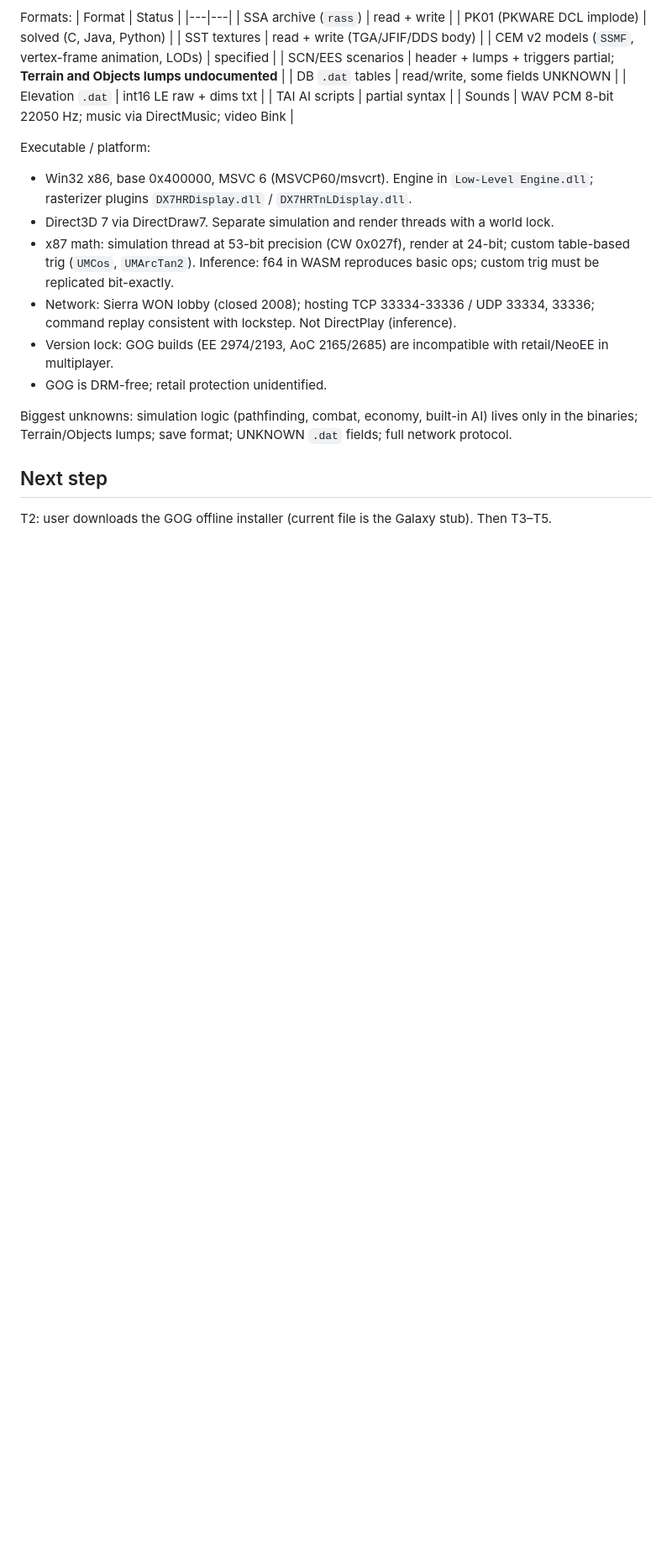
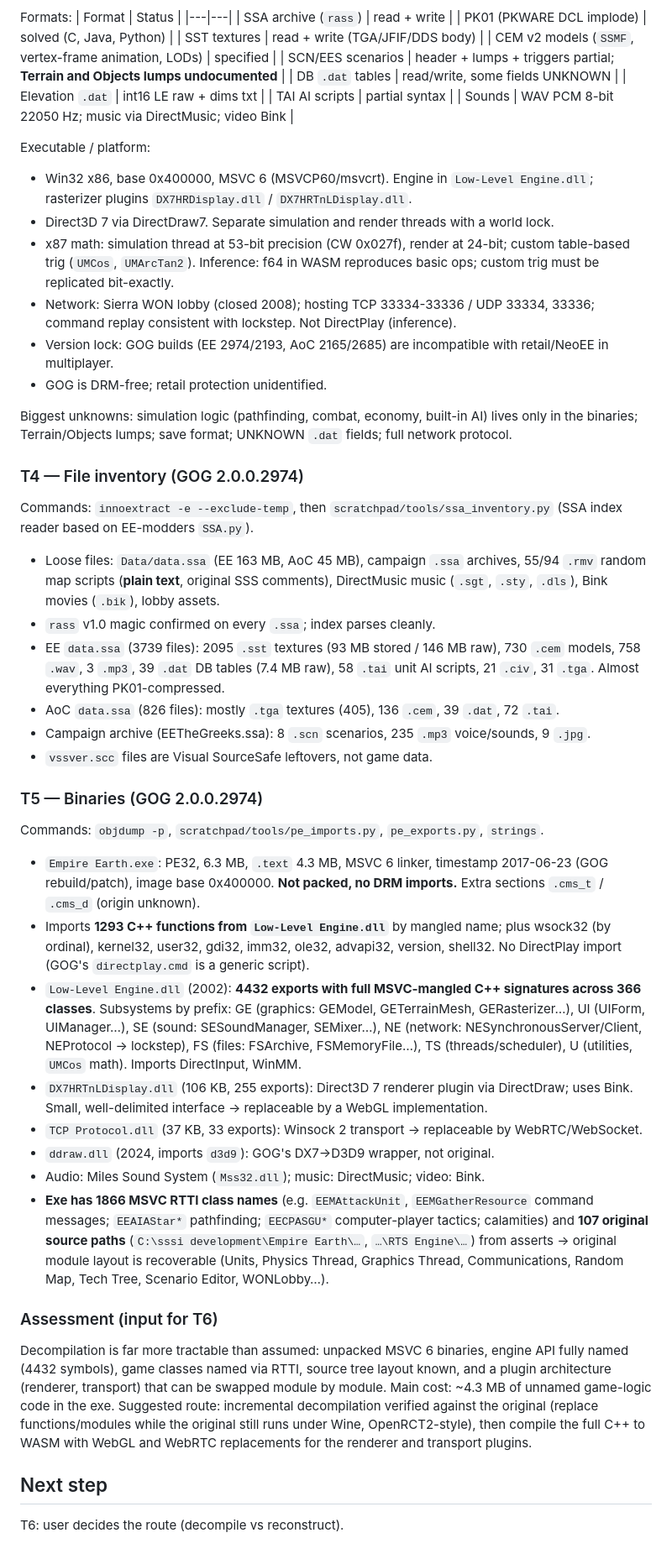
Before and after one commit to McGregory99/empire-earth-web, a Markdown page: odd/tasks/empire-earth-web.md, the part around one of its changes. Shown at 84% size. Rendered like a GitHub page; blank space fills up the shorter version.

Commit message:
docs: record GOG file inventory and binary analysis

```diff
--- a/odd/tasks/empire-earth-web.md
+++ b/odd/tasks/empire-earth-web.md
@@ -76,5 +76,28 @@ Executable / platform:
 
 Biggest unknowns: simulation logic (pathfinding, combat, economy, built-in AI) lives only in the binaries; Terrain/Objects lumps; save format; UNKNOWN `.dat` fields; full network protocol.
 
+### T4 — File inventory (GOG 2.0.0.2974)
+Commands: `innoextract -e --exclude-temp`, then `scratchpad/tools/ssa_inventory.py` (SSA index reader based on EE-modders `SSA.py`).
+- Loose files: `Data/data.ssa` (EE 163 MB, AoC 45 MB), campaign `.ssa` archives, 55/94 `.rmv` random map scripts (**plain text**, original SSS comments), DirectMusic music (`.sgt`, `.sty`, `.dls`), Bink movies (`.bik`), lobby assets.
+- `rass` v1.0 magic confirmed on every `.ssa`; index parses cleanly.
+- EE `data.ssa` (3739 files): 2095 `.sst` textures (93 MB stored / 146 MB raw), 730 `.cem` models, 758 `.wav`, 3 `.mp3`, 39 `.dat` DB tables (7.4 MB raw), 58 `.tai` unit AI scripts, 21 `.civ`, 31 `.tga`. Almost everything PK01-compressed.
+- AoC `data.ssa` (826 files): mostly `.tga` textures (405), 136 `.cem`, 39 `.dat`, 72 `.tai`.
+- Campaign archive (EETheGreeks.ssa): 8 `.scn` scenarios, 235 `.mp3` voice/sounds, 9 `.jpg`.
+- `vssver.scc` files are Visual SourceSafe leftovers, not game data.
+
+### T5 — Binaries (GOG 2.0.0.2974)
+Commands: `objdump -p`, `scratchpad/tools/pe_imports.py`, `pe_exports.py`, `strings`.
+- `Empire Earth.exe`: PE32, 6.3 MB, `.text` 4.3 MB, MSVC 6 linker, timestamp 2017-06-23 (GOG rebuild/patch), image base 0x400000. **Not packed, no DRM imports.** Extra sections `.cms_t` / `.cms_d` (origin unknown).
+- Imports **1293 C++ functions from `Low-Level Engine.dll`** by mangled name; plus wsock32 (by ordinal), kernel32, user32, gdi32, imm32, ole32, advapi32, version, shell32. No DirectPlay import (GOG's `directplay.cmd` is a generic script).
+- `Low-Level Engine.dll` (2002): **4432 exports with full MSVC-mangled C++ signatures across 366 classes**. Subsystems by prefix: GE (graphics: GEModel, GETerrainMesh, GERasterizer…), UI (UIForm, UIManager…), SE (sound: SESoundManager, SEMixer…), NE (network: NESynchronousServer/Client, NEProtocol → lockstep), FS (files: FSArchive, FSMemoryFile…), TS (threads/scheduler), U (utilities, `UMCos` math). Imports DirectInput, WinMM.
+- `DX7HRTnLDisplay.dll` (106 KB, 255 exports): Direct3D 7 renderer plugin via DirectDraw; uses Bink. Small, well-delimited interface → replaceable by a WebGL implementation.
+- `TCP Protocol.dll` (37 KB, 33 exports): Winsock 2 transport → replaceable by WebRTC/WebSocket.
+- `ddraw.dll` (2024, imports `d3d9`): GOG's DX7→D3D9 wrapper, not original.
+- Audio: Miles Sound System (`Mss32.dll`); music: DirectMusic; video: Bink.
+- **Exe has 1866 MSVC RTTI class names** (e.g. `EEMAttackUnit`, `EEMGatherResource` command messages; `EEAIAStar*` pathfinding; `EECPASGU*` computer-player tactics; calamities) and **107 original source paths** (`C:\sssi development\Empire Earth\…`, `…\RTS Engine\…`) from asserts → original module layout is recoverable (Units, Physics Thread, Graphics Thread, Communications, Random Map, Tech Tree, Scenario Editor, WONLobby…).
+
+### Assessment (input for T6)
+Decompilation is far more tractable than assumed: unpacked MSVC 6 binaries, engine API fully named (4432 symbols), game classes named via RTTI, source tree layout known, and a plugin architecture (renderer, transport) that can be swapped module by module. Main cost: ~4.3 MB of unnamed game-logic code in the exe. Suggested route: incremental decompilation verified against the original (replace functions/modules while the original still runs under Wine, OpenRCT2-style), then compile the full C++ to WASM with WebGL and WebRTC replacements for the renderer and transport plugins.
+
 ## Next step
-T2: user downloads the GOG offline installer (current file is the Galaxy stub). Then T3–T5.
+T6: user decides the route (decompile vs reconstruct).
```
Also changed, not shown: other parts of odd/tasks/empire-earth-web.md (+4 -4 lines).
